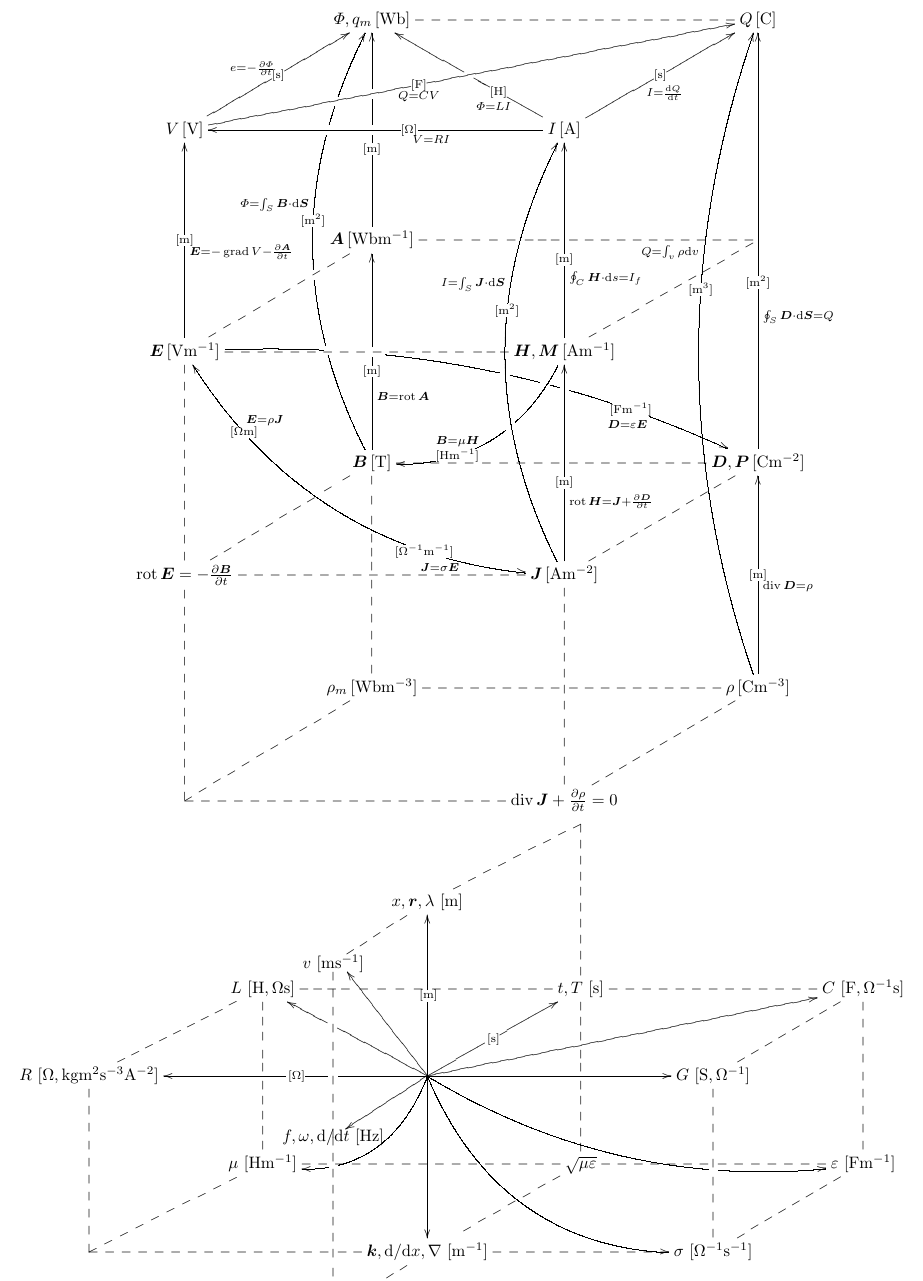
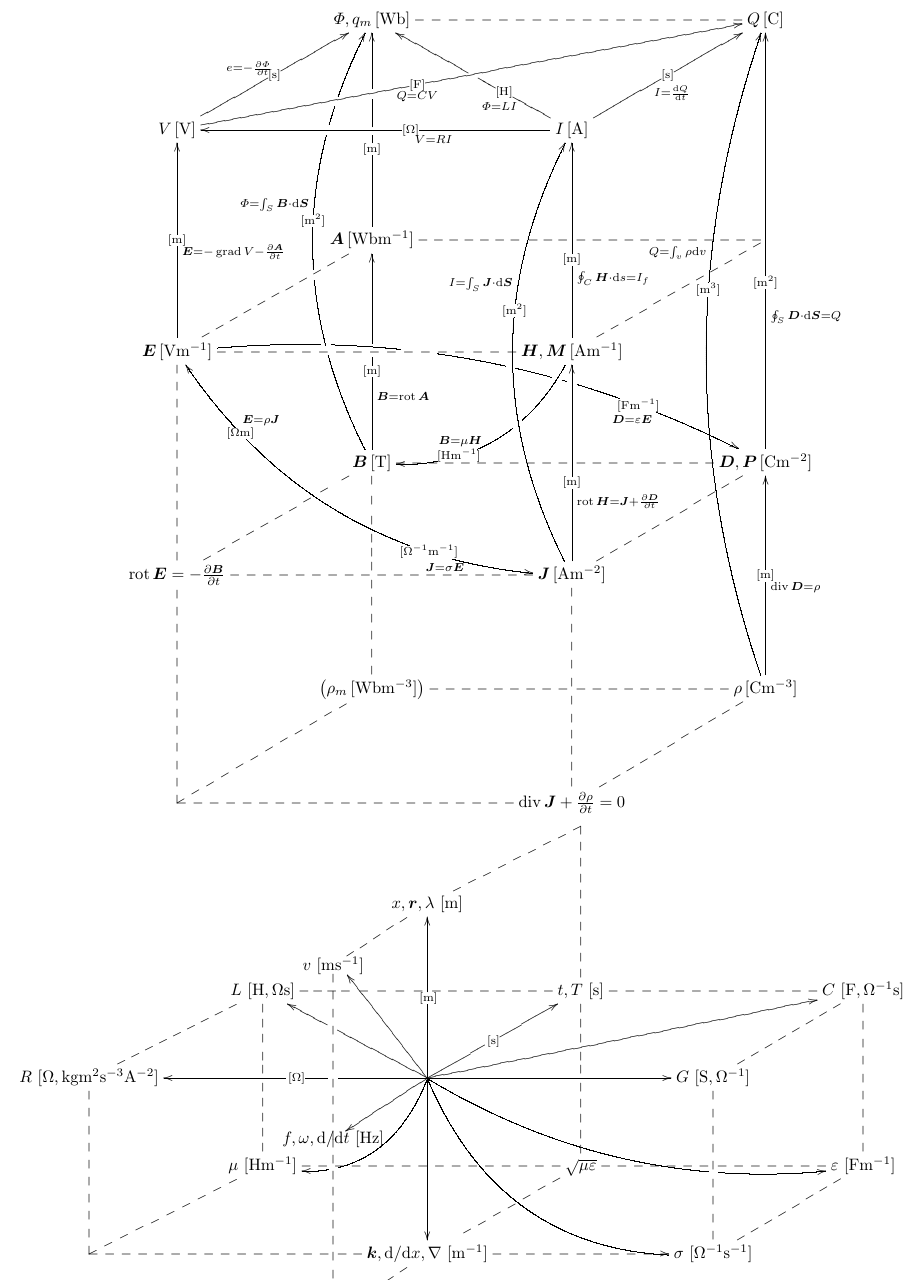
Before and after one commit to itchyny/matome, a LaTeX document (unit_lattice/unit_lattice.tex): part of page 2 of 2, cut so that both start at the same text. Compiled offline with pLaTeX and dvipdfmx.

Commit message:
fix EtoD hole

```diff
--- a/unit_lattice/unit_lattice.tex
+++ b/unit_lattice/unit_lattice.tex
@@ -44,7 +44,7 @@
 % |-(0.24)\hole |-(0.42)\hole だと, なぜかその間が切れてしまう. (0.2), (0.4)だと切れない. 謎い. これを回避するために, 空の(0.25){}を入れてる.
 \def\arrowyy#1#2#3#4#5{\ar@/_3pc/@{<->}[#1]|-(0.2){\uni{#4}}^(0.2){#5}|-(.75){\uni{#2}}_(.75){#3}}
 \def\arrowz#1#2#3{\ar@/^2pc/[#1] |!{+(-10,-10);+(-10,10)}\hole|-(.7){\uni{#2}}_(.6){#3}}
-\def\arrowzz#1#2#3{\ar@/^2pc/[#1] |-(.2)\hole|-(.3)\hole |-(.545)\hole |-(.625)\hole |-(.64){} |!{[rr];[rrdd]}\hole |-(.8){\uni{#2}}_(.8){#3\quad}}
+\def\arrowzz#1#2#3{\ar@/^2.4pc/[#1] |-(.2)\hole |-(.21){} |-(.35)\hole |-(.38)\hole |-(.40)\hole |-(.44){} |-(.55)\hole |-(.64)\hole |-(.65){} |!{[rr];[rrdd]}\hole |-(.8){\uni{#2}}_(.8){#3\quad}}
 %\def\arrowp#1#2#3{\ar[#1]|-(.5){\uni{#2}}_(.3){#3\quad}|!{[uu];[uuu]}\hole|!{[luuu];[ruuu]}\hole|!{[luuu];[rruuuu]}\hole}
 %\def\arrowp#1#2#3{\ar[#1] _(.3){#3} |!{[ru];[lu]}\hole |-{\uni{#2}} |!{[luuu];[ruuu]}\hole |!{[luuu];[ruuuru]}\hole }
 % \def\arrowp#1#2#3{\ar@{->}[#1] _(.35){#3} |!{[u];[u]}\hole |-(0.4){\uni{#2}} |!{[uuu];[uuu]}\hole |!{[luuu];[ruuuru]}\hole} % これだと, luuu->ruuuruでの計算で, 座標が右のほうに行ってしまって最後が表示されない(推測) {-->}にすると表示されるのは謎い. 仕方ないので, Φのほうから下に降ろす線も描いてる
@@ -145,9 +145,9 @@
   \cell V V\arrupmiddle{ur}{s}{e=-\fracpd\varPhi t}\arrbeforeafter{rrru}{F}{Q=CV} & & \cell I A\arrupbeforebefore{ll}{O}{V=RI}\arrmiddle{ur}{s}{I=\diff Q t}\arrupbeforebeforebefore{lu}{H}{\varPhi=LI}|-(0.5)\hole & \\
   & \cell{\A}{Wbm^{-1}} \arruubeforemiddlehole|!{[lu];[ruru]}\hole & *=0{} & \dottedholea{ll}\dotted{ld}\\
   \cell{\E}{Vm^{-1}}\arruumiddle{\E=-\grad V-\frac{\partial\A}{\partial t}}\dotted{rr} |!{+(20,-10);+(20,10)}\hole |!{+(32.5,-10);+(32.5,10)}\hole \dotted{ru}\arrowzz{rrrd}{Fm^{-1}}{\D=\varepsilon\E}\arrowyy{rrdd}{O^{-1}m^{-1}}{\J=\sigma\E}{Om}{\E=\rho\J } & & \cell{\bm H,\M}{Am^{-1}}\arruubefore{\oint_C\bm H\cdot\dd s=I_f}\arrowz{dl}{Hm^{-1}}{\B=\mu\bm H} & \\
-  & \cell{\B}{T}\arruubeforemiddlehole_(.3){\B=\rot \A} \arrowyyy{uuuu}{m^2}{\varPhi=\int_S\B\cdot\dd\bm S} & & \cell{\D,\bmP}{Cm^{-2}}\arruuuubefore{\oint_S\D\cdot\dd\bm{S}=Q}\dottedhole{ll}\dotted{ld}\\
+  & \cell{\B}{T}\arruubeforemiddlehole_(.3){\B=\rot \A}|-(.52)\hole |-(.54){} \arrowyyy{uuuu}{m^2}{\varPhi=\int_S\B\cdot\dd\bm S} & & \cell{\D,\bmP}{Cm^{-2}}\arruuuubefore{\oint_S\D\cdot\dd\bm{S}=Q}\dottedhole{ll}\dotted{ld}\\
   {\rot\E=-\frac{\partial\B}{\partial t}}\dotted{uu}\dotted{rr}\dotteda{ru} & & \cell{\J}{Am^{-2}}\arruubefore{\rot\bm H=\J +\frac{\partial\D}{\partial t}}\arrcvafter{uuuu}{m^2}{I=\int_S\J\cdot\dd\bm S}\\
-  & \cell{\rho_m}{Wbm^{-3}}\ar@{--}[uu]|!{[u];[u]}\hole |-(.73)\hole & & \cell{\rho}{Cm^{-3}}\arruumiddle{\diver\D=\rho}\arrcvafter{uuuuuu}{m^3}{Q=\int_v\rho\dd v}\dottedhole{ll}\dotted{ld}\\
+  & \left(\cell{\rho_m}{Wbm^{-3}}\right)\ar@{--}[uu]|!{[u];[u]}\hole |-(.73)\hole & & \cell{\rho}{Cm^{-3}}\arruumiddle{\diver\D=\rho}\arrcvafter{uuuuuu}{m^3}{Q=\int_v\rho\dd v}\dottedhole{ll}\dotted{ld}\\
   *=0{} \dotted{uu}\dotted{rr}\dotted{ru} & & \diver\J +\frac{\partial\rho}{\partial t}=0\dotted{uu} |!{+(-10,-10);(10,-10)}\hole & \\
 }\]
 
```
Also changed, not shown: unit_lattice/unit_lattice.pdf.
